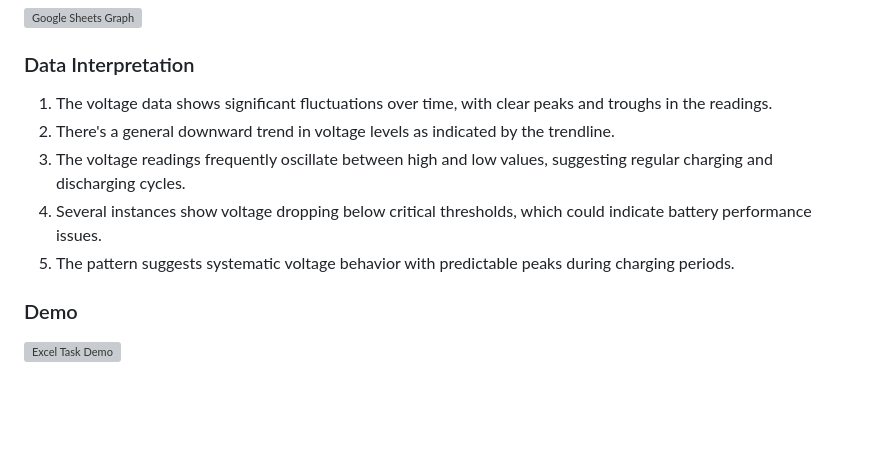
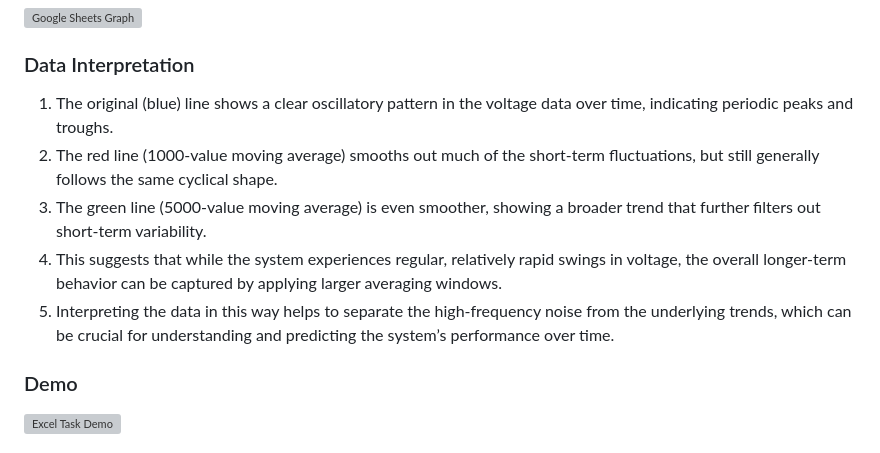
Before and after one commit to dharmanshu1921/Greencell_task, a Markdown page: README.md, the part around the change. Rendered like a GitHub page; blank space fills up the shorter version; grey boxes are pictures that could not be loaded.

```diff
--- a/README.md
+++ b/README.md
@@ -20,11 +20,11 @@ The first task involved creating visualizations and analyzing voltage data using
 ![Google Sheets Graph](https://github.com/dharmanshu1921/Greencell_task/blob/main/Greencell_ExcelTask(sheets).png)
 
 ### Data Interpretation
-1. The voltage data shows significant fluctuations over time, with clear peaks and troughs in the readings.
-2. There's a general downward trend in voltage levels as indicated by the trendline.
-3. The voltage readings frequently oscillate between high and low values, suggesting regular charging and discharging cycles.
-4. Several instances show voltage dropping below critical thresholds, which could indicate battery performance issues.
-5. The pattern suggests systematic voltage behavior with predictable peaks during charging periods.
+1. The original (blue) line shows a clear oscillatory pattern in the voltage data over time, indicating periodic peaks and troughs.
+2. The red line (1000-value moving average) smooths out much of the short-term fluctuations, but still generally follows the same cyclical shape.
+3. The green line (5000-value moving average) is even smoother, showing a broader trend that further filters out short-term variability.
+4. This suggests that while the system experiences regular, relatively rapid swings in voltage, the overall longer-term behavior can be captured by applying larger averaging windows.
+5. Interpreting the data in this way helps to separate the high-frequency noise from the underlying trends, which can be crucial for understanding and predicting the system’s performance over time.
 
 ### Demo
 [![Excel Task Demo](https://img.youtube.com/vi/lhN98-gE8PA/0.jpg)](https://youtu.be/lhN98-gE8PA)
```
